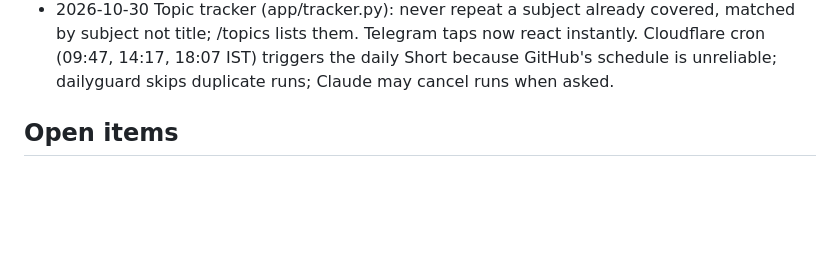
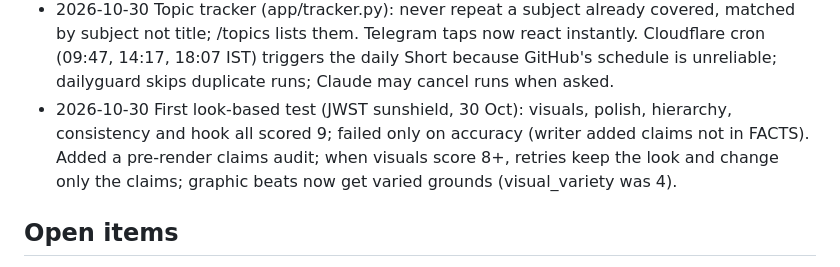
Before and after one commit to bsaisuryacharan/agentshift-shorts, a Markdown page: state/chat/memory.md, the part around the change. GitHub-like rendering; blank space fills up the shorter version.

Commit message:
memory: - 2026-10-30 First look-based test (JWST sunshield, 30 Oct):

```diff
--- a/state/chat/memory.md
+++ b/state/chat/memory.md
@@ -34,6 +34,7 @@
 - 2026-10-30 Web researcher is live (TAVILY_API_KEY): each Short gets Wikipedia + 3-5 trusted sources (NASA, ESA, JPL, Smithsonian, Britannica, Live Science, Science News...)
 - 2026-10-30 Motion-graphics looks: each Short picks one of 8 looks from Claude Video 2.0 (assets/styles/claude-video-2, MIT): poster-pop, swiss-grid, blueprint, midnight-grid, editorial-paper, explainer-diagram, graphite-ui, risograph. Graphic beats (2-4 per Short) use the look's designed ground instead of AI pictures. References: 4 Claude-made motion-graphics Shorts the owner shared (poster burst, doodle explainer, whiteboard, glass UI card).
 - 2026-10-30 Topic tracker (app/tracker.py): never repeat a subject already covered, matched by subject not title; /topics lists them. Telegram taps now react instantly. Cloudflare cron (09:47, 14:17, 18:07 IST) triggers the daily Short because GitHub's schedule is unreliable; dailyguard skips duplicate runs; Claude may cancel runs when asked.
+- 2026-10-30 First look-based test (JWST sunshield, 30 Oct): visuals, polish, hierarchy, consistency and hook all scored 9; failed only on accuracy (writer added claims not in FACTS). Added a pre-render claims audit; when visuals score 8+, retries keep the look and change only the claims; graphic beats now get varied grounds (visual_variety was 4).
 
 ## Open items
 - 2026-10-29 Mariana Trench Short (first judge-approved, "mariana-trench-mystery-a2") is UPLOADED and public: https://youtube.com/watch?v=fvfM8rEDHDM (checked 2026-10-29). Its narration says "22 people have reached these depths" (Wikipedia: 22 crewed descents) - the owner chose to post anyway.
```
